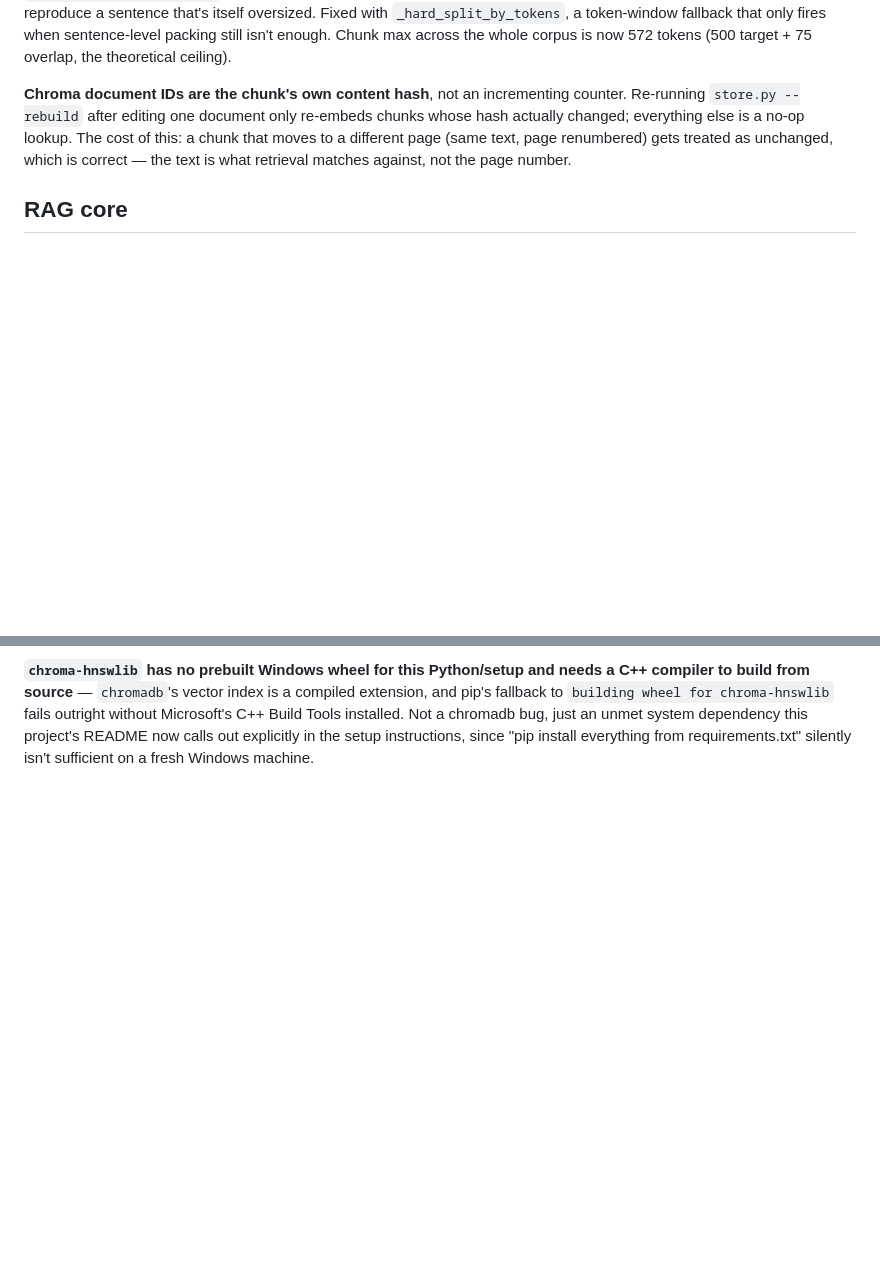
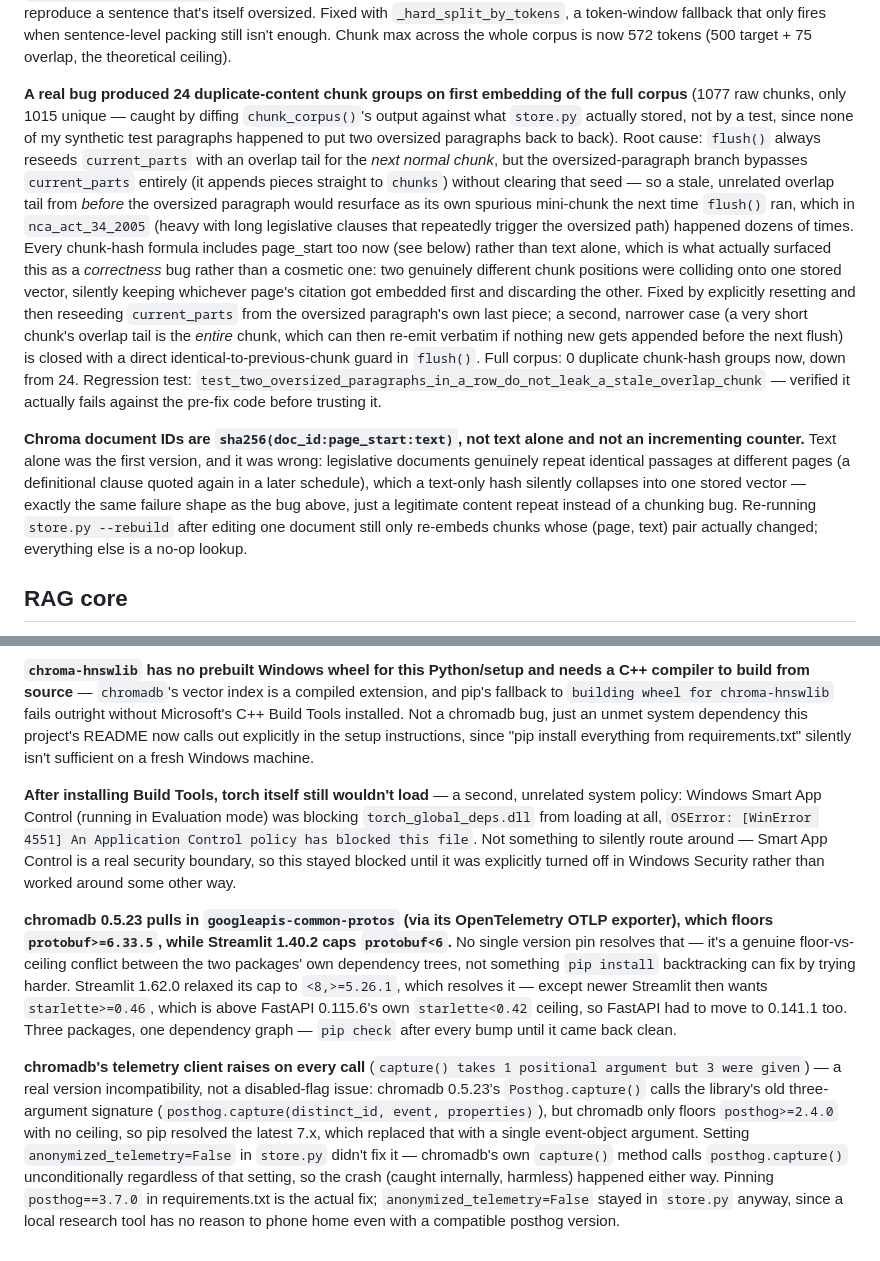
Before and after one commit to Aakashanil67/regrag-sa-finance, a Markdown page: DECISIONS.md, 2 parts joined by grey strips. Rendered like a GitHub page; blank space fills up the shorter version.

Commit message:
docs: log the duplicate-chunk bug and the dependency resolution saga

```diff
--- a/DECISIONS.md
+++ b/DECISIONS.md
@@ -57,11 +57,33 @@ that's itself oversized. Fixed with `_hard_split_by_tokens`, a token-window fall
 fires when sentence-level packing still isn't enough. Chunk max across the whole corpus is now 572
 tokens (500 target + 75 overlap, the theoretical ceiling).
 
-**Chroma document IDs are the chunk's own content hash**, not an incrementing counter. Re-running
-`store.py --rebuild` after editing one document only re-embeds chunks whose hash actually changed;
-everything else is a no-op lookup. The cost of this: a chunk that moves to a different page (same
-text, page renumbered) gets treated as unchanged, which is correct — the text is what retrieval
-matches against, not the page number.
+**A real bug produced 24 duplicate-content chunk groups on first embedding of the full corpus**
+(1077 raw chunks, only 1015 unique — caught by diffing `chunk_corpus()`'s output against what
+`store.py` actually stored, not by a test, since none of my synthetic test paragraphs happened to
+put two oversized paragraphs back to back). Root cause: `flush()` always reseeds `current_parts`
+with an overlap tail for the *next normal chunk*, but the oversized-paragraph branch bypasses
+`current_parts` entirely (it appends pieces straight to `chunks`) without clearing that seed —
+so a stale, unrelated overlap tail from *before* the oversized paragraph would resurface as its
+own spurious mini-chunk the next time `flush()` ran, which in `nca_act_34_2005` (heavy with
+long legislative clauses that repeatedly trigger the oversized path) happened dozens of times.
+Every chunk-hash formula includes page_start too now (see below) rather than text alone, which is
+what actually surfaced this as a *correctness* bug rather than a cosmetic one: two genuinely
+different chunk positions were colliding onto one stored vector, silently keeping whichever
+page's citation got embedded first and discarding the other. Fixed by explicitly resetting and
+then reseeding `current_parts` from the oversized paragraph's own last piece; a second, narrower
+case (a very short chunk's overlap tail is the *entire* chunk, which can then re-emit verbatim if
+nothing new gets appended before the next flush) is closed with a direct
+identical-to-previous-chunk guard in `flush()`. Full corpus: 0 duplicate chunk-hash groups now,
+down from 24. Regression test: `test_two_oversized_paragraphs_in_a_row_do_not_leak_a_stale_overlap_chunk`
+— verified it actually fails against the pre-fix code before trusting it.
+
+**Chroma document IDs are `sha256(doc_id:page_start:text)`, not text alone and not an incrementing
+counter.** Text alone was the first version, and it was wrong: legislative documents genuinely
+repeat identical passages at different pages (a definitional clause quoted again in a later
+schedule), which a text-only hash silently collapses into one stored vector — exactly the same
+failure shape as the bug above, just a legitimate content repeat instead of a chunking bug.
+Re-running `store.py --rebuild` after editing one document still only re-embeds chunks whose
+(page, text) pair actually changed; everything else is a no-op lookup.
 
 ## RAG core
 
@@ -112,3 +134,30 @@ to build from source** — `chromadb`'s vector index is a compiled extension, an
 Not a chromadb bug, just an unmet system dependency this project's README now calls out explicitly
 in the setup instructions, since "pip install everything from requirements.txt" silently isn't
 sufficient on a fresh Windows machine.
+
+**After installing Build Tools, torch itself still wouldn't load** — a second, unrelated system
+policy: Windows Smart App Control (running in Evaluation mode) was blocking
+`torch_global_deps.dll` from loading at all, `OSError: [WinError 4551] An Application Control
+policy has blocked this file`. Not something to silently route around — Smart App Control is a
+real security boundary, so this stayed blocked until it was explicitly turned off in Windows
+Security rather than worked around some other way.
+
+**chromadb 0.5.23 pulls in `googleapis-common-protos` (via its OpenTelemetry OTLP exporter),
+which floors `protobuf>=6.33.5`, while Streamlit 1.40.2 caps `protobuf<6`.** No single version
+pin resolves that — it's a genuine floor-vs-ceiling conflict between the two packages' own
+dependency trees, not something `pip install` backtracking can fix by trying harder. Streamlit
+1.62.0 relaxed its cap to `<8,>=5.26.1`, which resolves it — except newer Streamlit then wants
+`starlette>=0.46`, which is above FastAPI 0.115.6's own `starlette<0.42` ceiling, so FastAPI had
+to move to 0.141.1 too. Three packages, one dependency graph — `pip check` after every bump
+until it came back clean.
+
+**chromadb's telemetry client raises on every call** (`capture() takes 1 positional argument but
+3 were given`) — a real version incompatibility, not a disabled-flag issue: chromadb 0.5.23's
+`Posthog.capture()` calls the library's old three-argument signature
+(`posthog.capture(distinct_id, event, properties)`), but chromadb only floors `posthog>=2.4.0`
+with no ceiling, so pip resolved the latest 7.x, which replaced that with a single event-object
+argument. Setting `anonymized_telemetry=False` in `store.py` didn't fix it — chromadb's own
+`capture()` method calls `posthog.capture()` unconditionally regardless of that setting, so the
+crash (caught internally, harmless) happened either way. Pinning `posthog==3.7.0` in
+requirements.txt is the actual fix; `anonymized_telemetry=False` stayed in `store.py` anyway,
+since a local research tool has no reason to phone home even with a compatible posthog version.
```
